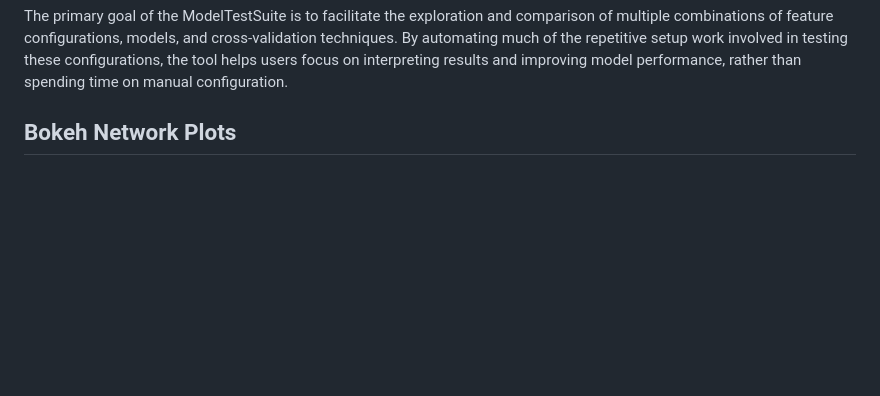
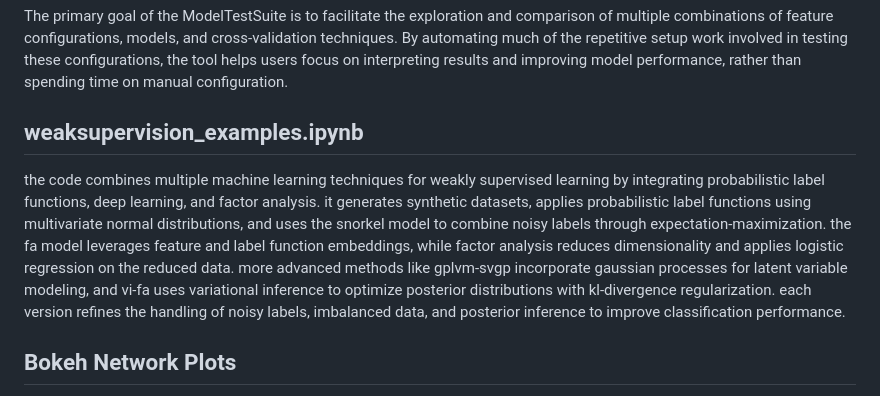
Before and after one commit to nockbarry/ExampleNotebooks, a Markdown page: README.md, the part around the change. Rendered like a GitHub page; blank space fills up the shorter version.

```diff
--- a/README.md
+++ b/README.md
@@ -18,6 +18,9 @@ Key Features:
 - End-to-End Fraud Detection Pipeline: The suite automates the full pipeline—from data preprocessing (handling missing values, scaling, and encoding) to model evaluation (with metrics like accuracy, precision, recall, F1-score, and ROC-AUC). It also supports SHAP values for model interpretability, clustering, anomaly detection, and data distribution drift analysis.
 
 The primary goal of the ModelTestSuite is to facilitate the exploration and comparison of multiple combinations of feature configurations, models, and cross-validation techniques. By automating much of the repetitive setup work involved in testing these configurations, the tool helps users focus on interpreting results and improving model performance, rather than spending time on manual configuration.
+
+## weaksupervision_examples.ipynb
+the code combines multiple machine learning techniques for weakly supervised learning by integrating probabilistic label functions, deep learning, and factor analysis. it generates synthetic datasets, applies probabilistic label functions using multivariate normal distributions, and uses the snorkel model to combine noisy labels through expectation-maximization. the fa model leverages feature and label function embeddings, while factor analysis reduces dimensionality and applies logistic regression on the reduced data. more advanced methods like gplvm-svgp incorporate gaussian processes for latent variable modeling, and vi-fa uses variational inference to optimize posterior distributions with kl-divergence regularization. each version refines the handling of noisy labels, imbalanced data, and posterior inference to improve classification performance.
 
 ## Bokeh Network Plots
 Explores some interactions for a graph with different node types with edges that have timestamps in networkx plotting with bokeh.
```
